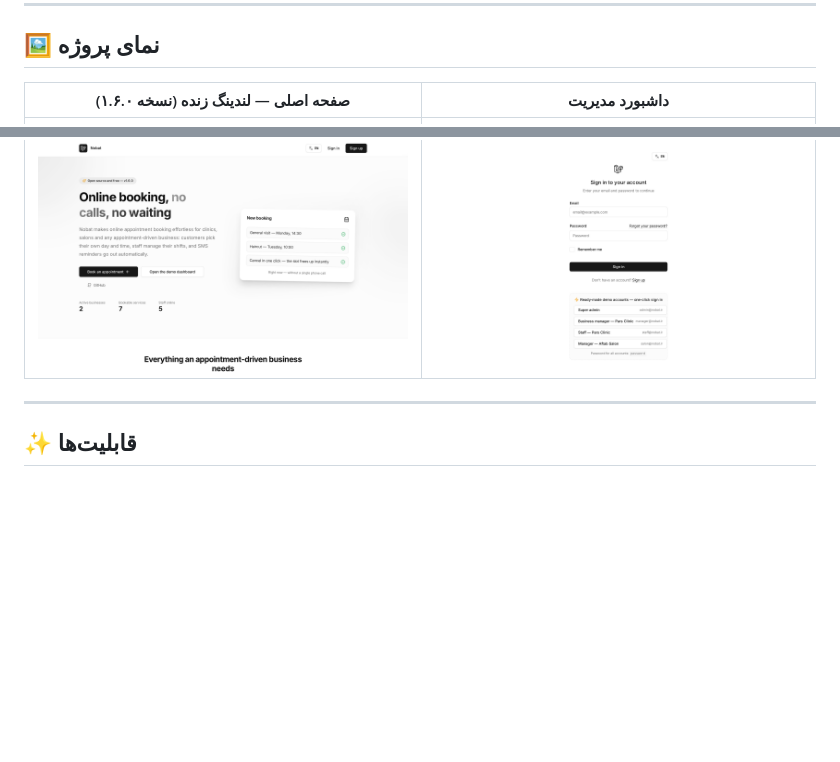
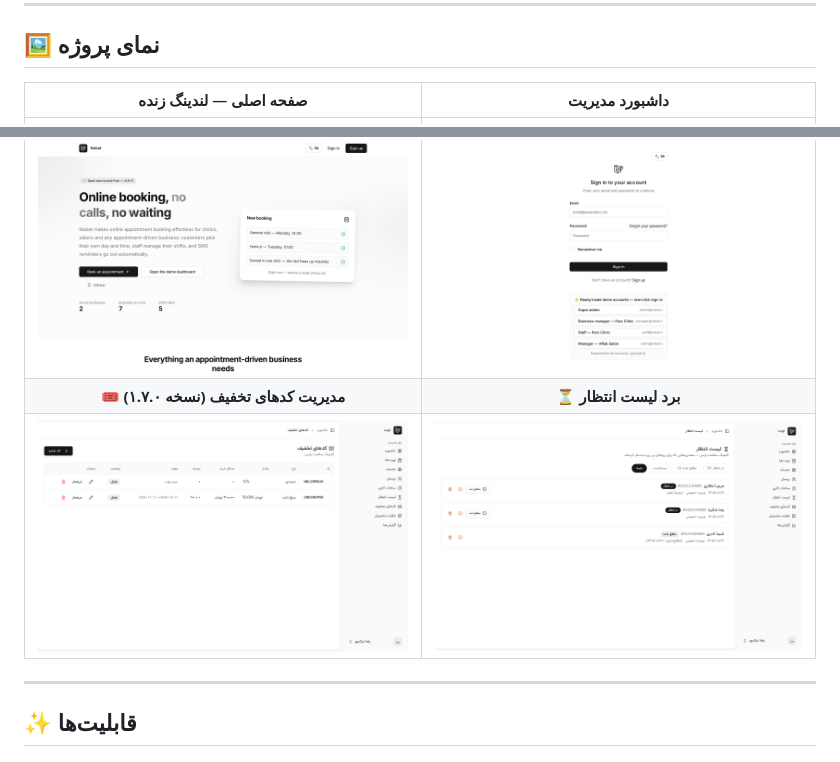
Before and after one commit to Abolfazlrwm/nobat, a Markdown page: README.md, 2 parts joined by grey strips. Rendered like a GitHub page; pictures changed too: docs/screenshots/discounts.png (added), docs/screenshots/waitlist.png (added); blank space fills up the shorter version.

Commit message:
docs: gallery tiles for the discounts and waitlist manager pages

```diff
--- a/README.md
+++ b/README.md
@@ -41,7 +41,7 @@
 
 ## 🖼️ نمای پروژه
 
-| صفحه اصلی — لندینگ زنده (نسخه ۱.۶.۰) | داشبورد مدیریت |
+| صفحه اصلی — لندینگ زنده | داشبورد مدیریت |
 |:---:|:---:|
 | ![صفحه اصلی نوبت](docs/screenshots/home.png) | ![داشبورد مدیریت](docs/screenshots/dashboard.png) |
 | **ویزارد رزرو ۴ مرحله‌ای** | **درگاه پرداخت زرین‌پال (سندباکس واقعی)** |
@@ -52,6 +52,8 @@
 | ![گزارش‌های فروش](docs/screenshots/reports.png) | ![مدیریت نظرات](docs/screenshots/reviews-moderation.png) |
 | **🌍 تجربه‌ی انگلیسی (LTR با فونت Inter)** | **🔐 ورود دمو به انگلیسی** |
 | ![نسخه‌ی انگلیسی لندینگ](docs/screenshots/home-en.png) | ![ورود به انگلیسی](docs/screenshots/login-en.png) |
+| **🎟️ مدیریت کدهای تخفیف (نسخه ۱.۷.۰)** | **⏳ برد لیست انتظار** |
+| ![کدهای تخفیف](docs/screenshots/discounts.png) | ![لیست انتظار](docs/screenshots/waitlist.png) |
 
 ---
 
```
Also changed, not shown: README.en.md (+3 -1 lines).
